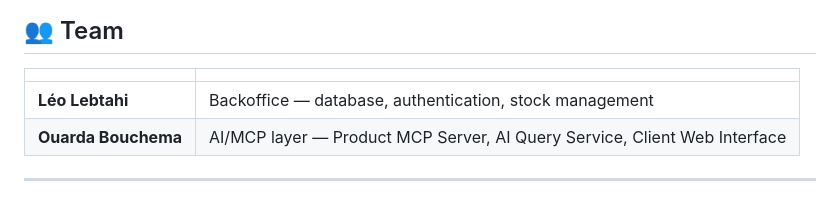
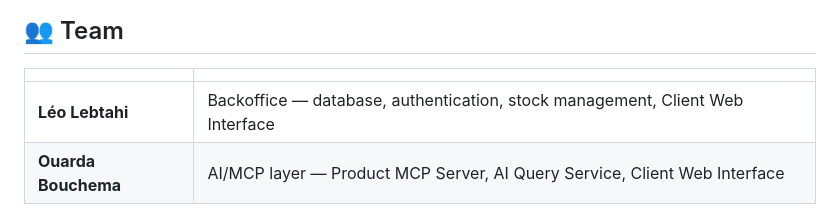
Before and after one commit to Lunaruo/hbntory-inventory-platform, a Markdown page: inventory-management-system/README.md, the part around the change. GitHub-like rendering.

Commit message:
Polish README wording and formatting after content review

```diff
--- a/inventory-management-system/README.md
+++ b/inventory-management-system/README.md
@@ -172,7 +172,7 @@ inventory-management-system/
 
 | | |
 |---|---|
-| **Léo Lebtahi** | Backoffice — database, authentication, stock management |
+| **Léo Lebtahi** | Backoffice — database, authentication, stock management, Client Web Interface |
 | **Ouarda Bouchema** | AI/MCP layer — Product MCP Server, AI Query Service, Client Web Interface |
 
 ---
```
Also changed, not shown: README.md (+1 -1 lines).
